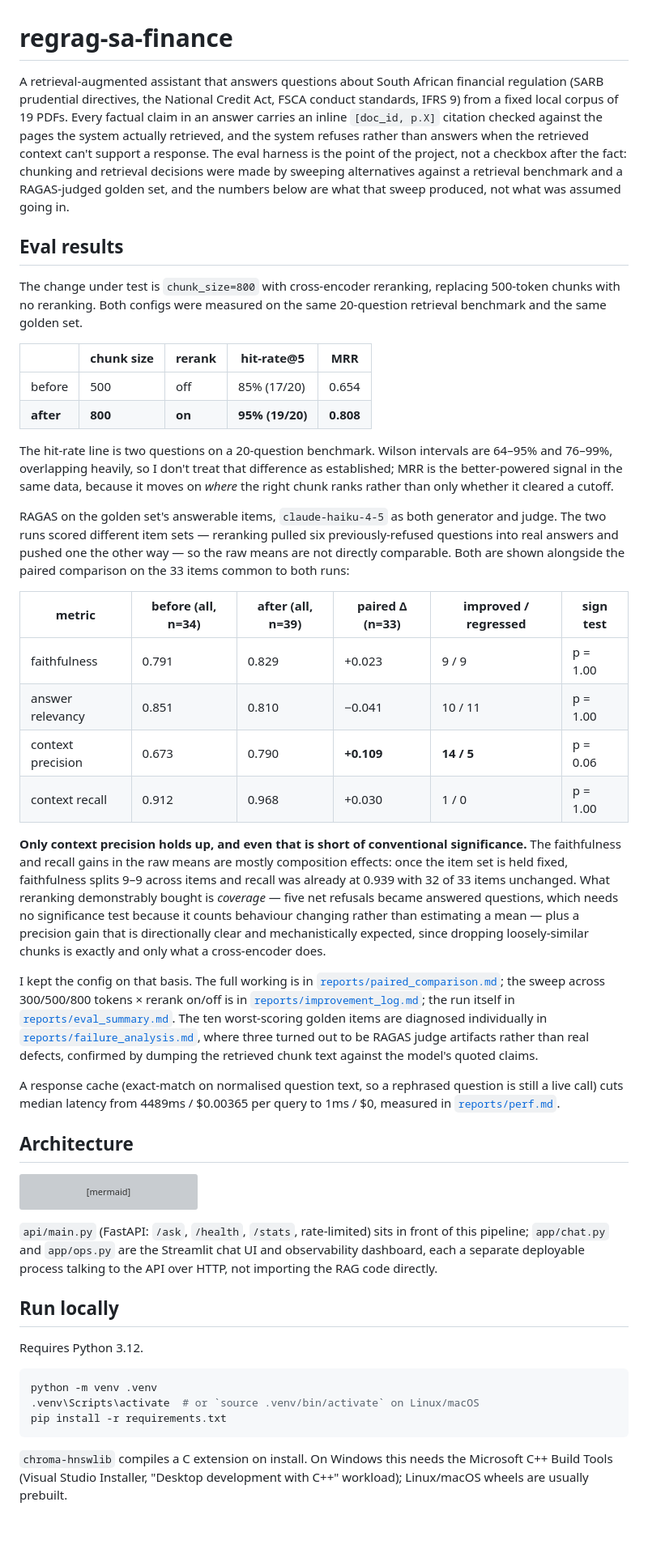
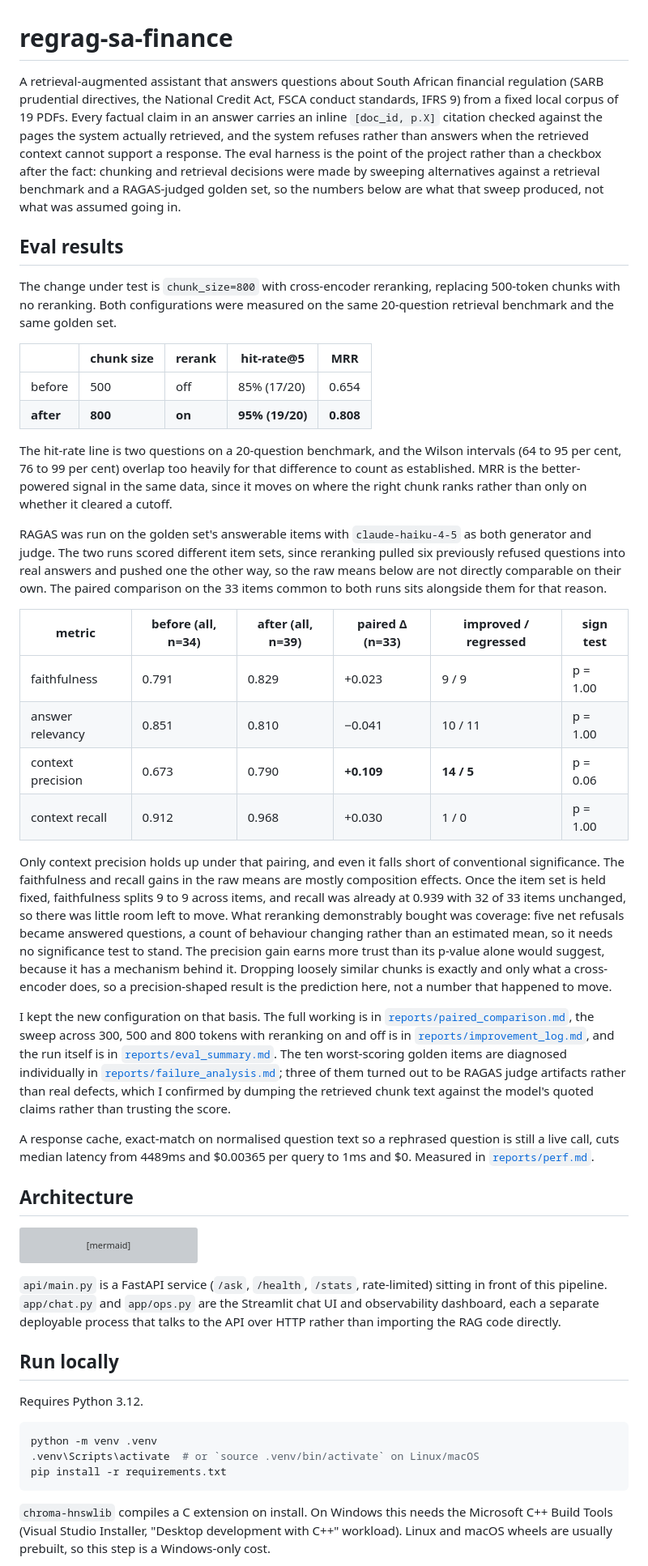
Before and after one commit to Aakashanil67/regrag-sa-finance, a Markdown page: README.md, the part around one of its changes. Shown at 81% size. Rendered like a GitHub page; blank space fills up the shorter version; grey boxes are pictures that could not be loaded.

Commit message:
docs: rewrite readme sections as prose
No content or numbers changed. Replaced the bold lead-in bullets in the eval
results and limitations sections with paragraphs and cut the em dashes.

````diff
--- a/README.md
+++ b/README.md
@@ -1,34 +1,35 @@
 # regrag-sa-finance
 
 A retrieval-augmented assistant that answers questions about South African financial regulation
-(SARB prudential directives, the National Credit Act, FSCA conduct standards, IFRS 9) from a
-fixed local corpus of 19 PDFs. Every factual claim in an answer carries an inline
-`[doc_id, p.X]` citation checked against the pages the system actually retrieved, and the system
-refuses rather than answers when the retrieved context can't support a response. The eval harness
-is the point of the project, not a checkbox after the fact: chunking and retrieval decisions were
-made by sweeping alternatives against a retrieval benchmark and a RAGAS-judged golden set, and the
+(SARB prudential directives, the National Credit Act, FSCA conduct standards, IFRS 9) from a fixed
+local corpus of 19 PDFs. Every factual claim in an answer carries an inline `[doc_id, p.X]`
+citation checked against the pages the system actually retrieved, and the system refuses rather
+than answers when the retrieved context cannot support a response. The eval harness is the point
+of the project rather than a checkbox after the fact: chunking and retrieval decisions were made
+by sweeping alternatives against a retrieval benchmark and a RAGAS-judged golden set, so the
 numbers below are what that sweep produced, not what was assumed going in.
 
 ## Eval results
 
 The change under test is `chunk_size=800` with cross-encoder reranking, replacing 500-token chunks
-with no reranking. Both configs were measured on the same 20-question retrieval benchmark and the
-same golden set.
+with no reranking. Both configurations were measured on the same 20-question retrieval benchmark
+and the same golden set.
 
 | | chunk size | rerank | hit-rate@5 | MRR |
 |---|---|---|---|---|
 | before | 500 | off | 85% (17/20) | 0.654 |
 | **after** | **800** | **on** | **95% (19/20)** | **0.808** |
 
-The hit-rate line is two questions on a 20-question benchmark. Wilson intervals are 64–95% and
-76–99%, overlapping heavily, so I don't treat that difference as established; MRR is the
-better-powered signal in the same data, because it moves on *where* the right chunk ranks rather
-than only whether it cleared a cutoff.
+The hit-rate line is two questions on a 20-question benchmark, and the Wilson intervals (64 to 95
+per cent, 76 to 99 per cent) overlap too heavily for that difference to count as established. MRR
+is the better-powered signal in the same data, since it moves on where the right chunk ranks
+rather than only on whether it cleared a cutoff.
 
-RAGAS on the golden set's answerable items, `claude-haiku-4-5` as both generator and judge. The two
-runs scored different item sets — reranking pulled six previously-refused questions into real
-answers and pushed one the other way — so the raw means are not directly comparable. Both are shown
-alongside the paired comparison on the 33 items common to both runs:
+RAGAS was run on the golden set's answerable items with `claude-haiku-4-5` as both generator and
+judge. The two runs scored different item sets, since reranking pulled six previously refused
+questions into real answers and pushed one the other way, so the raw means below are not directly
+comparable on their own. The paired comparison on the 33 items common to both runs sits alongside
+them for that reason.
 
 | metric | before (all, n=34) | after (all, n=39) | paired Δ (n=33) | improved / regressed | sign test |
 |---|---|---|---|---|---|
@@ -37,25 +38,27 @@ alongside the paired comparison on the 33 items common to both runs:
 | context precision | 0.673 | 0.790 | **+0.109** | **14 / 5** | p = 0.06 |
 | context recall | 0.912 | 0.968 | +0.030 | 1 / 0 | p = 1.00 |
 
-**Only context precision holds up, and even that is short of conventional significance.** The
-faithfulness and recall gains in the raw means are mostly composition effects: once the item set is
-held fixed, faithfulness splits 9–9 across items and recall was already at 0.939 with 32 of 33
-items unchanged. What reranking demonstrably bought is *coverage* — five net refusals became
-answered questions, which needs no significance test because it counts behaviour changing rather
-than estimating a mean — plus a precision gain that is directionally clear and mechanistically
-expected, since dropping loosely-similar chunks is exactly and only what a cross-encoder does.
+Only context precision holds up under that pairing, and even it falls short of conventional
+significance. The faithfulness and recall gains in the raw means are mostly composition effects.
+Once the item set is held fixed, faithfulness splits 9 to 9 across items, and recall was already
+at 0.939 with 32 of 33 items unchanged, so there was little room left to move. What reranking
+demonstrably bought was coverage: five net refusals became answered questions, a count of
+behaviour changing rather than an estimated mean, so it needs no significance test to stand. The
+precision gain earns more trust than its p-value alone would suggest, because it has a mechanism
+behind it. Dropping loosely similar chunks is exactly and only what a cross-encoder does, so a
+precision-shaped result is the prediction here, not a number that happened to move.
 
-I kept the config on that basis. The full working is in
-[`reports/paired_comparison.md`](reports/paired_comparison.md); the sweep across
-300/500/800 tokens × rerank on/off is in
-[`reports/improvement_log.md`](reports/improvement_log.md); the run itself in
-[`reports/eval_summary.md`](reports/eval_summary.md). The ten worst-scoring golden items are
-diagnosed individually in [`reports/failure_analysis.md`](reports/failure_analysis.md), where three
-turned out to be RAGAS judge artifacts rather than real defects, confirmed by dumping the retrieved
-chunk text against the model's quoted claims.
+I kept the new configuration on that basis. The full working is in
+[`reports/paired_comparison.md`](reports/paired_comparison.md), the sweep across 300, 500 and 800
+tokens with reranking on and off is in [`reports/improvement_log.md`](reports/improvement_log.md),
+and the run itself is in [`reports/eval_summary.md`](reports/eval_summary.md). The ten
+worst-scoring golden items are diagnosed individually in
+[`reports/failure_analysis.md`](reports/failure_analysis.md); three of them turned out to be RAGAS
+judge artifacts rather than real defects, which I confirmed by dumping the retrieved chunk text
+against the model's quoted claims rather than trusting the score.
 
-A response cache (exact-match on normalised question text, so a rephrased question is still a
-live call) cuts median latency from 4489ms / $0.00365 per query to 1ms / $0, measured in
+A response cache, exact-match on normalised question text so a rephrased question is still a live
+call, cuts median latency from 4489ms and $0.00365 per query to 1ms and $0. Measured in
 [`reports/perf.md`](reports/perf.md).
 
 ## Architecture
@@ -82,9 +85,10 @@ flowchart LR
     end
 ```
 
-`api/main.py` (FastAPI: `/ask`, `/health`, `/stats`, rate-limited) sits in front of this pipeline;
-`app/chat.py` and `app/ops.py` are the Streamlit chat UI and observability dashboard, each a
-separate deployable process talking to the API over HTTP, not importing the RAG code directly.
+`api/main.py` is a FastAPI service (`/ask`, `/health`, `/stats`, rate-limited) sitting in front of
+this pipeline. `app/chat.py` and `app/ops.py` are the Streamlit chat UI and observability
+dashboard, each a separate deployable process that talks to the API over HTTP rather than
+importing the RAG code directly.
 
 ## Run locally
 
@@ -97,6 +101,6 @@ pip install -r requirements.txt
 ```
 
 `chroma-hnswlib` compiles a C extension on install. On Windows this needs the Microsoft C++ Build
-Tools (Visual Studio Installer, "Desktop development with C++" workload); Linux/macOS wheels are
-usually prebuilt.
+Tools (Visual Studio Installer, "Desktop development with C++" workload). Linux and macOS wheels
+are usually prebuilt, so this step is a Windows-only cost.
 
````
Also changed, not shown: other parts of README.md (+71 -64 lines).
